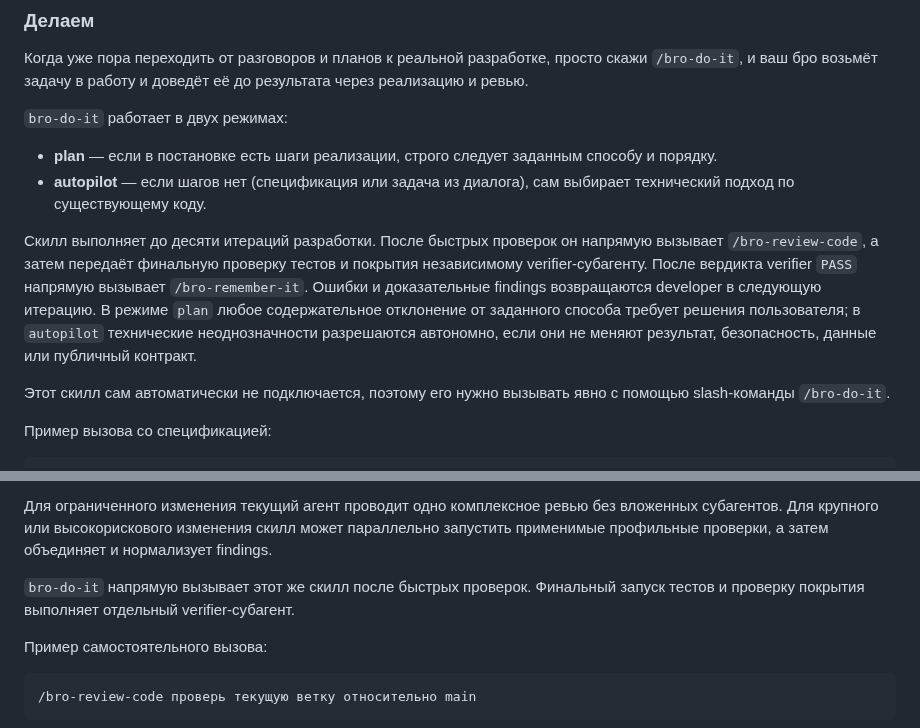
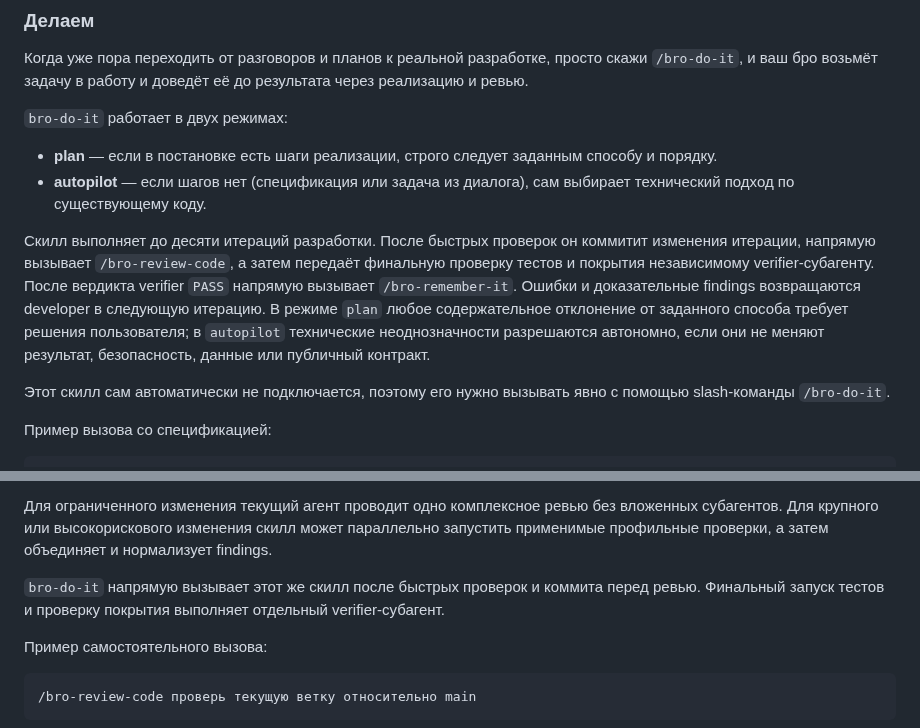
Before and after one commit to irpsv/ai-bro, a Markdown page: README.md, 2 parts joined by grey strips. Drawn GitHub-style.

Commit message:
Встроить коммит перед ревью в цикл bro-do-it, чтобы оркестратор не пропускал снимок итерации.

````diff
--- a/README.md
+++ b/README.md
@@ -139,7 +139,7 @@ npx skills add irpsv/ai-bro -g
 - **plan** — если в постановке есть шаги реализации, строго следует заданным способу и порядку.
 - **autopilot** — если шагов нет (спецификация или задача из диалога), сам выбирает технический подход по существующему коду.
 
-Скилл выполняет до десяти итераций разработки. После быстрых проверок он напрямую вызывает `/bro-review-code`, а затем передаёт финальную проверку тестов и покрытия независимому verifier-субагенту. После вердикта verifier `PASS` напрямую вызывает `/bro-remember-it`. Ошибки и доказательные findings возвращаются developer в следующую итерацию. В режиме `plan` любое содержательное отклонение от заданного способа требует решения пользователя; в `autopilot` технические неоднозначности разрешаются автономно, если они не меняют результат, безопасность, данные или публичный контракт.
+Скилл выполняет до десяти итераций разработки. После быстрых проверок он коммитит изменения итерации, напрямую вызывает `/bro-review-code`, а затем передаёт финальную проверку тестов и покрытия независимому verifier-субагенту. После вердикта verifier `PASS` напрямую вызывает `/bro-remember-it`. Ошибки и доказательные findings возвращаются developer в следующую итерацию. В режиме `plan` любое содержательное отклонение от заданного способа требует решения пользователя; в `autopilot` технические неоднозначности разрешаются автономно, если они не меняют результат, безопасность, данные или публичный контракт.
 
 Этот скилл сам автоматически не подключается, поэтому его нужно вызывать явно с помощью slash-команды `/bro-do-it`.
 
@@ -171,7 +171,7 @@ npx skills add irpsv/ai-bro -g
 
 Для ограниченного изменения текущий агент проводит одно комплексное ревью без вложенных субагентов. Для крупного или высокорискового изменения скилл может параллельно запустить применимые профильные проверки, а затем объединяет и нормализует findings.
 
-`bro-do-it` напрямую вызывает этот же скилл после быстрых проверок. Финальный запуск тестов и проверку покрытия выполняет отдельный verifier-субагент.
+`bro-do-it` напрямую вызывает этот же скилл после быстрых проверок и коммита перед ревью. Финальный запуск тестов и проверку покрытия выполняет отдельный verifier-субагент.
 
 Пример самостоятельного вызова:
 ```text
````
Also changed, not shown: skills/bro-do-it/SKILL.md (+9 -6 lines), 1 other file.
